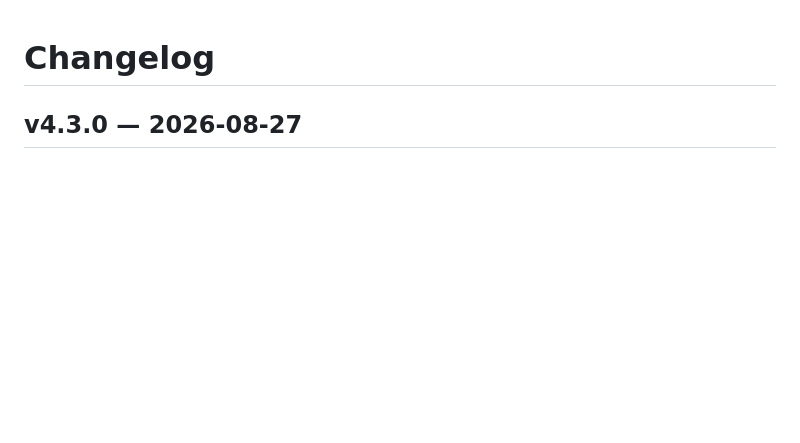
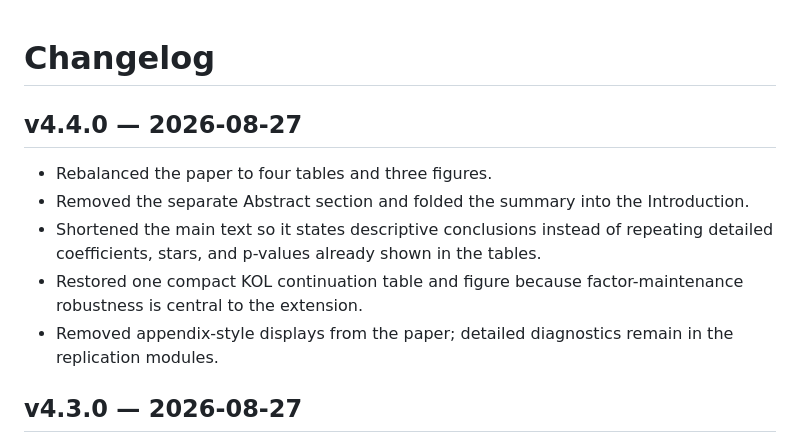
Before and after one commit to MaryMai233/crisk-bdc-replication, a Markdown page: CHANGELOG.md, the part around the change. GitHub-like rendering; blank space fills up the shorter version.

Commit message:
Add v4.4 changelog

```diff
--- a/CHANGELOG.md
+++ b/CHANGELOG.md
@@ -1,4 +1,12 @@
 # Changelog
+
+## v4.4.0 — 2026-08-27
+
+- Rebalanced the paper to four tables and three figures.
+- Removed the separate Abstract section and folded the summary into the Introduction.
+- Shortened the main text so it states descriptive conclusions instead of repeating detailed coefficients, stars, and p-values already shown in the tables.
+- Restored one compact KOL continuation table and figure because factor-maintenance robustness is central to the extension.
+- Removed appendix-style displays from the paper; detailed diagnostics remain in the replication modules.
 
 ## v4.3.0 — 2026-08-27
 
```
